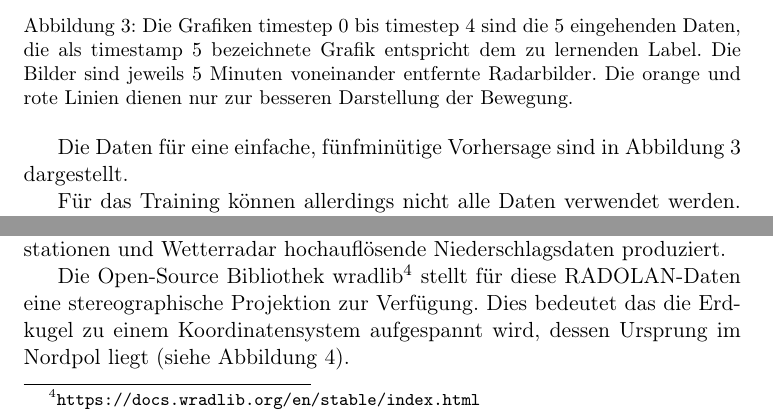
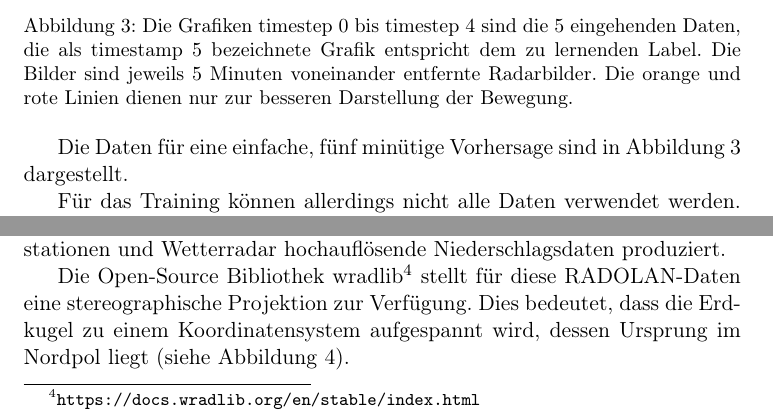
Before and after one commit to thgnaedi/DeepRain, a LaTeX paper (Docs/Langdokumentation.tex, which reads Docs/Daten.tex, Docs/Datenaufbereitung.tex): two parts of pages 7 and 8 of 34, joined at a grey line, cut so that both start at the same text. Compiled offline with pdfLaTeX.

Commit message:
Reworked section Datenaufbereitung

```diff
--- a/Docs/Daten.tex
+++ b/Docs/Daten.tex
@@ -26,7 +26,7 @@ Als Label dienen dann $n$ Zeitschritte, für den ersten Versuch sind $n = 1$, sp
 	\label{5D1L}
 \end{figure}
 
-Die Daten für eine einfache, fünfminütige Vorhersage sind in Abbildung~\ref{5D1L} dargestellt.
+Die Daten für eine einfache, fünf minütige Vorhersage sind in Abbildung~\ref{5D1L} dargestellt.
 
 Für das Training können allerdings nicht alle Daten verwendet werden. Es kann vorkommen, dass eine Radarstation keine Daten liefert; diese Bilder eignen sich nicht für das Training. Sehr häufig regnet es gar nicht erst, die Grafik ist also komplett schwarz und ohne Struktur; Diese Samples sind ebenfalls nicht für das Training geeignet. Als letzte Einschränkung gilt, dass über alle fünf eingehenden Zeitschritte ein Mindestmaß an Regen zu sehen sein muss um in das Trainingsset aufgenommen zu werden. Für die Label gibt es keine Einschränkung, da sowohl die Fortbewegung von Regen, als auch das verschwinden gelernt werden soll. Jeder Zeitschritt wird maximal einmal in das Trainingsset aufgenommen, was einmal als Label verwendet wurde, wird keinesfalls in einem anderen Sample als als Eingabedatum verwendet. Beim Aufteilen des Sets zwischen Trainings und Validierungsset ist es wichtig, dass nicht zufällige Samples ausgewählt werden, damit garantiert ist, dass keine ähnliche Wetterlage bereits gesehen wurde.
 Die so entstandenen Daten werden vor Eingabe in das Netz noch auf Werte zwischen 0 und 1 normiert. Ab jetzt können die Daten für das Trainieren verwendet werden.
--- a/Docs/Datenaufbereitung.tex
+++ b/Docs/Datenaufbereitung.tex
@@ -3,7 +3,7 @@
 \subsection{RADOLAN-Daten}
 Die Daten des DWD werden über das Routineverfahren RADOLAN (Radar-Online-Aneichung) erfasst, dass durch eine Kombination von Niederschlagstationen und Wetterradar hochauflösende Niederschlagsdaten produziert.
 
-Die Open-Source Bibliothek wradlib\footnote{\url{https://docs.wradlib.org/en/stable/index.html}} stellt für diese RADOLAN-Daten eine stereographische Projektion zur Verfügung. Dies bedeutet das die Erdkugel zu einem Koordinatensystem aufgespannt wird, dessen Ursprung im Nordpol liegt (siehe Abbildung~\ref{rz}).
+Die Open-Source Bibliothek wradlib\footnote{\url{https://docs.wradlib.org/en/stable/index.html}} stellt für diese RADOLAN-Daten eine stereographische Projektion zur Verfügung. Dies bedeutet, dass die Erdkugel zu einem Koordinatensystem aufgespannt wird, dessen Ursprung im Nordpol liegt (siehe Abbildung~\ref{rz}).
 
 \begin{figure}[H]
 	\centering
```
Also changed, not shown: Docs/Datenaufbereitung.tex (4 more changed lines).
